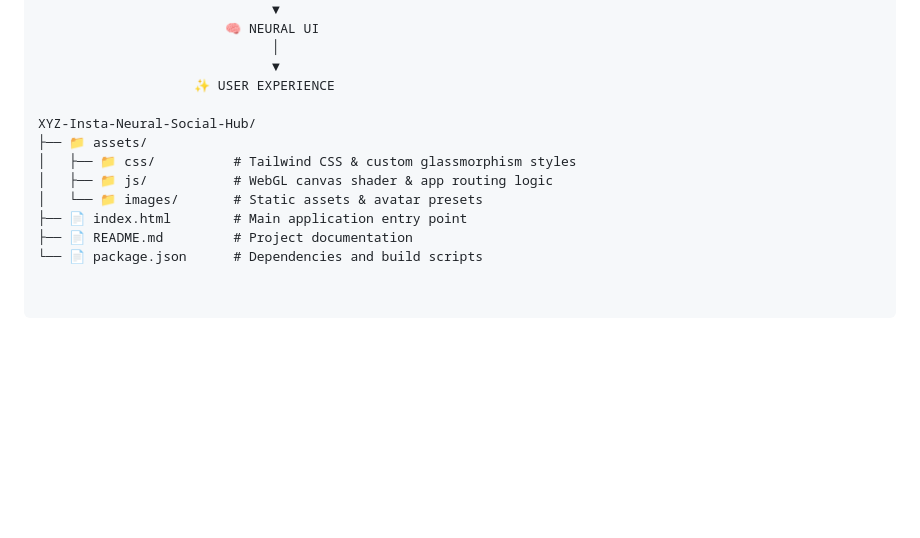
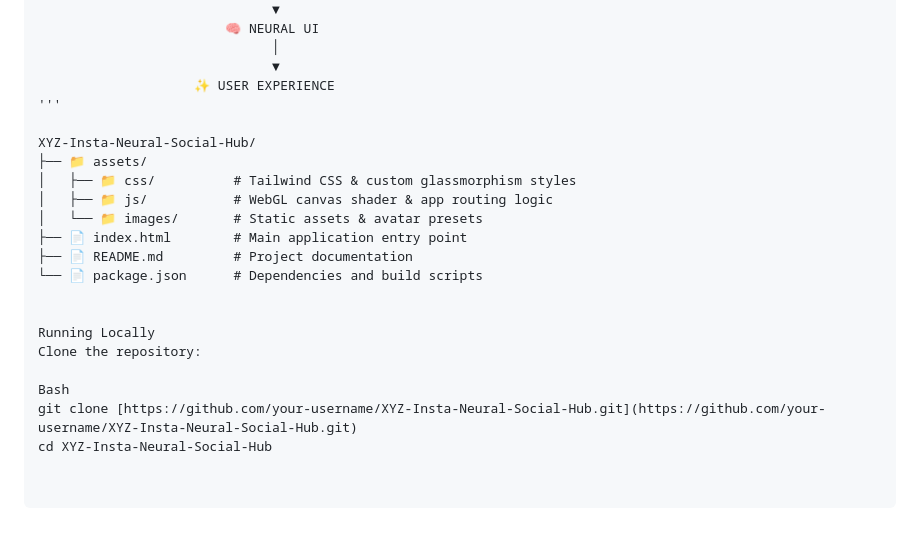
Before and after one commit to Atharva-ark06/XYZ-Insta-Neural-Social-Hub, a Markdown page: README.md, the part around the change. Drawn GitHub-style; blank space fills up the shorter version.

```diff
--- a/README.md
+++ b/README.md
@@ -80,6 +80,7 @@
                               │
                               ▼
                     ✨ USER EXPERIENCE
+'''
 
 XYZ-Insta-Neural-Social-Hub/
 ├── 📁 assets/
@@ -89,3 +90,11 @@ XYZ-Insta-Neural-Social-Hub/
 ├── 📄 index.html        # Main application entry point
 ├── 📄 README.md         # Project documentation
 └── 📄 package.json      # Dependencies and build scripts
+
+
+Running Locally
+Clone the repository:
+
+Bash
+git clone [https://github.com/your-username/XYZ-Insta-Neural-Social-Hub.git](https://github.com/your-username/XYZ-Insta-Neural-Social-Hub.git)
+cd XYZ-Insta-Neural-Social-Hub
```
